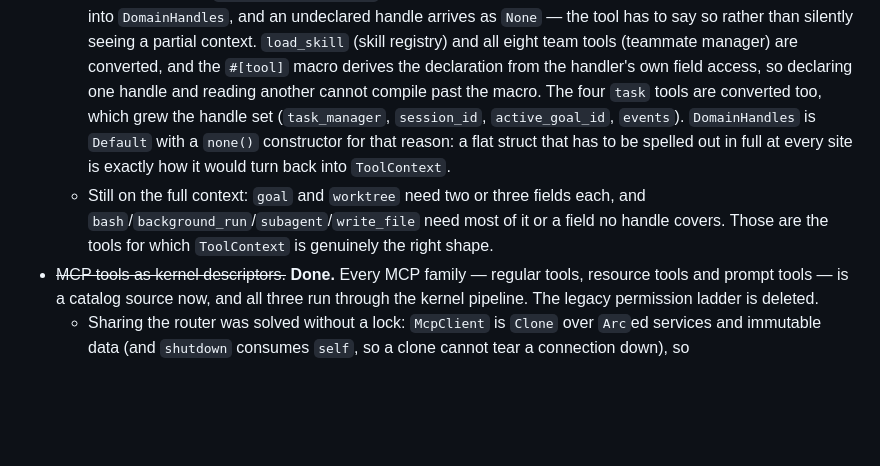
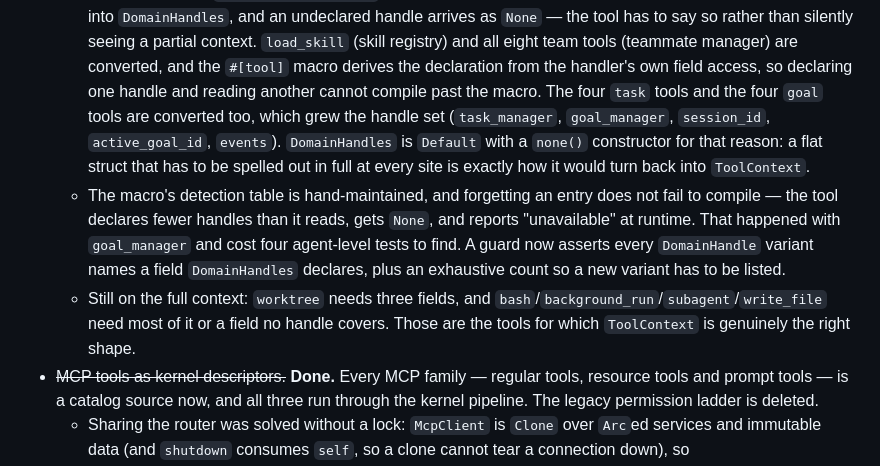
Before and after one commit to rust-infra/tact, a Markdown page: docs/plugin-architecture.md, the part around the change. Rendered like a GitHub page; blank space fills up the shorter version.

Commit message:
docs: record the goal tools and the table guard

```diff
--- a/docs/plugin-architecture.md
+++ b/docs/plugin-architecture.md
@@ -182,14 +182,21 @@ the first implementation plan is
     registry) and all eight team tools (teammate manager) are converted, and the
     `#[tool]` macro derives the declaration from the handler's own field access,
     so declaring one handle and reading another cannot compile past the macro.
-    The four `task` tools are converted too, which grew the handle set
-    (`task_manager`, `session_id`, `active_goal_id`, `events`). `DomainHandles`
+    The four `task` tools and the four `goal` tools are converted too, which grew
+    the handle set (`task_manager`, `goal_manager`, `session_id`,
+    `active_goal_id`, `events`). `DomainHandles`
     is `Default` with a `none()` constructor for that reason: a flat struct that
     has to be spelled out in full at every site is exactly how it would turn back
     into `ToolContext`.
-  - Still on the full context: `goal` and `worktree` need two or three fields
-    each, and `bash`/`background_run`/`subagent`/`write_file` need most of it or
-    a field no handle covers. Those are the tools for which `ToolContext` is
+  - The macro's detection table is hand-maintained, and forgetting an entry does
+    not fail to compile — the tool declares fewer handles than it reads, gets
+    `None`, and reports "unavailable" at runtime. That happened with
+    `goal_manager` and cost four agent-level tests to find. A guard now asserts
+    every `DomainHandle` variant names a field `DomainHandles` declares, plus an
+    exhaustive count so a new variant has to be listed.
+  - Still on the full context: `worktree` needs three fields, and
+    `bash`/`background_run`/`subagent`/`write_file` need most of it or a field no
+    handle covers. Those are the tools for which `ToolContext` is
     genuinely the right shape.
 - ~~MCP tools as kernel descriptors.~~ **Done.** Every MCP family — regular
   tools, resource tools and prompt tools — is a catalog source now, and all three
```
